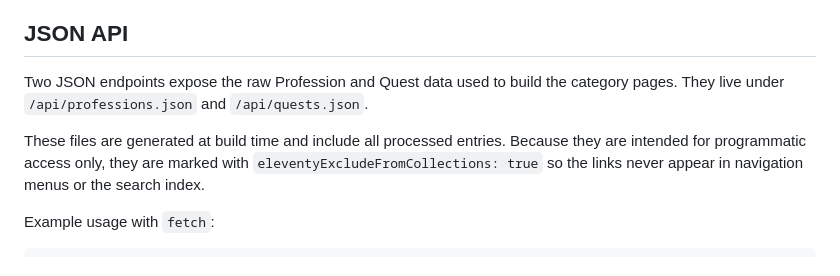
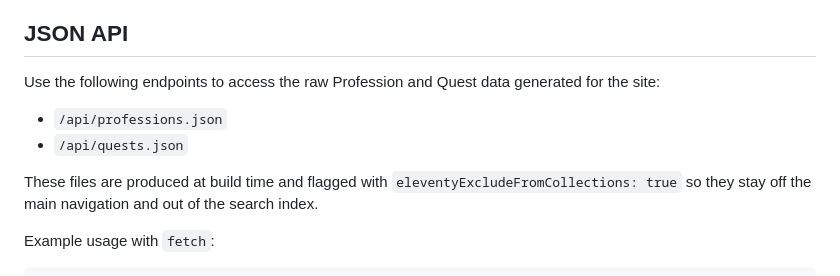
Before and after one commit to R21Digital/galactic-archives, a Markdown page: README.md, the part around the change. Drawn GitHub-style.

Commit message:
docs: expand JSON API section

```diff
--- a/README.md
+++ b/README.md
@@ -117,9 +117,12 @@ Eleventy scans every Markdown file for a `category` value in its front matter an
 
 ## JSON API
 
-Two JSON endpoints expose the raw Profession and Quest data used to build the category pages. They live under `/api/professions.json` and `/api/quests.json`.
+Use the following endpoints to access the raw Profession and Quest data generated for the site:
 
-These files are generated at build time and include all processed entries. Because they are intended for programmatic access only, they are marked with `eleventyExcludeFromCollections: true` so the links never appear in navigation menus or the search index.
+- `/api/professions.json`
+- `/api/quests.json`
+
+These files are produced at build time and flagged with `eleventyExcludeFromCollections: true` so they stay off the main navigation and out of the search index.
 
 Example usage with `fetch`:
 
```
Also changed, not shown: docs/batch_summary.md (+1 -3 lines).
